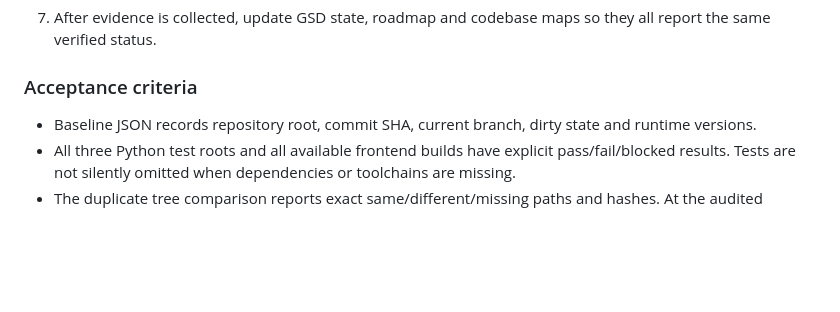
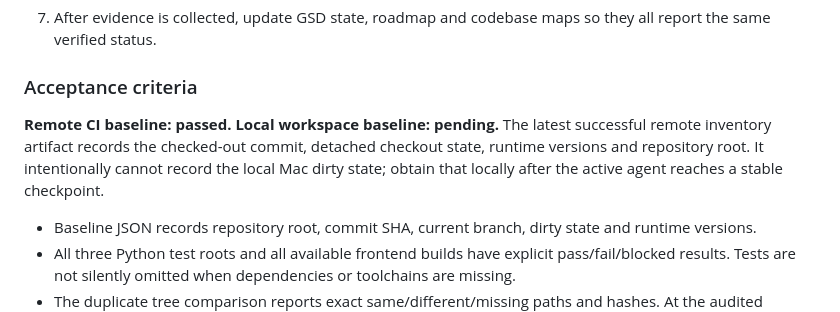
Before and after one commit to PriyalSingh23/PROJECT-ASTRA-, a Markdown page: docs/plans/ASTRA_REINTEGRATION_GSD_PLAN.md, the part around the change. Drawn GitHub-style; blank space fills up the shorter version.

```diff
--- a/docs/plans/ASTRA_REINTEGRATION_GSD_PLAN.md
+++ b/docs/plans/ASTRA_REINTEGRATION_GSD_PLAN.md
@@ -42,6 +42,8 @@
 7. After evidence is collected, update GSD state, roadmap and codebase maps so they all report the same verified status.
 
 ### Acceptance criteria
+
+**Remote CI baseline: passed. Local workspace baseline: pending.** The latest successful remote inventory artifact records the checked-out commit, detached checkout state, runtime versions and repository root. It intentionally cannot record the local Mac dirty state; obtain that locally after the active agent reaches a stable checkpoint.
 
 - Baseline JSON records repository root, commit SHA, current branch, dirty state and runtime versions.
 - All three Python test roots and all available frontend builds have explicit pass/fail/blocked results. Tests are not silently omitted when dependencies or toolchains are missing.
```
Also changed, not shown: docs/audits/ASTRA_REMOTE_REPOSITORY_AUDIT_2026-10-23.md (+3 -3 lines).
